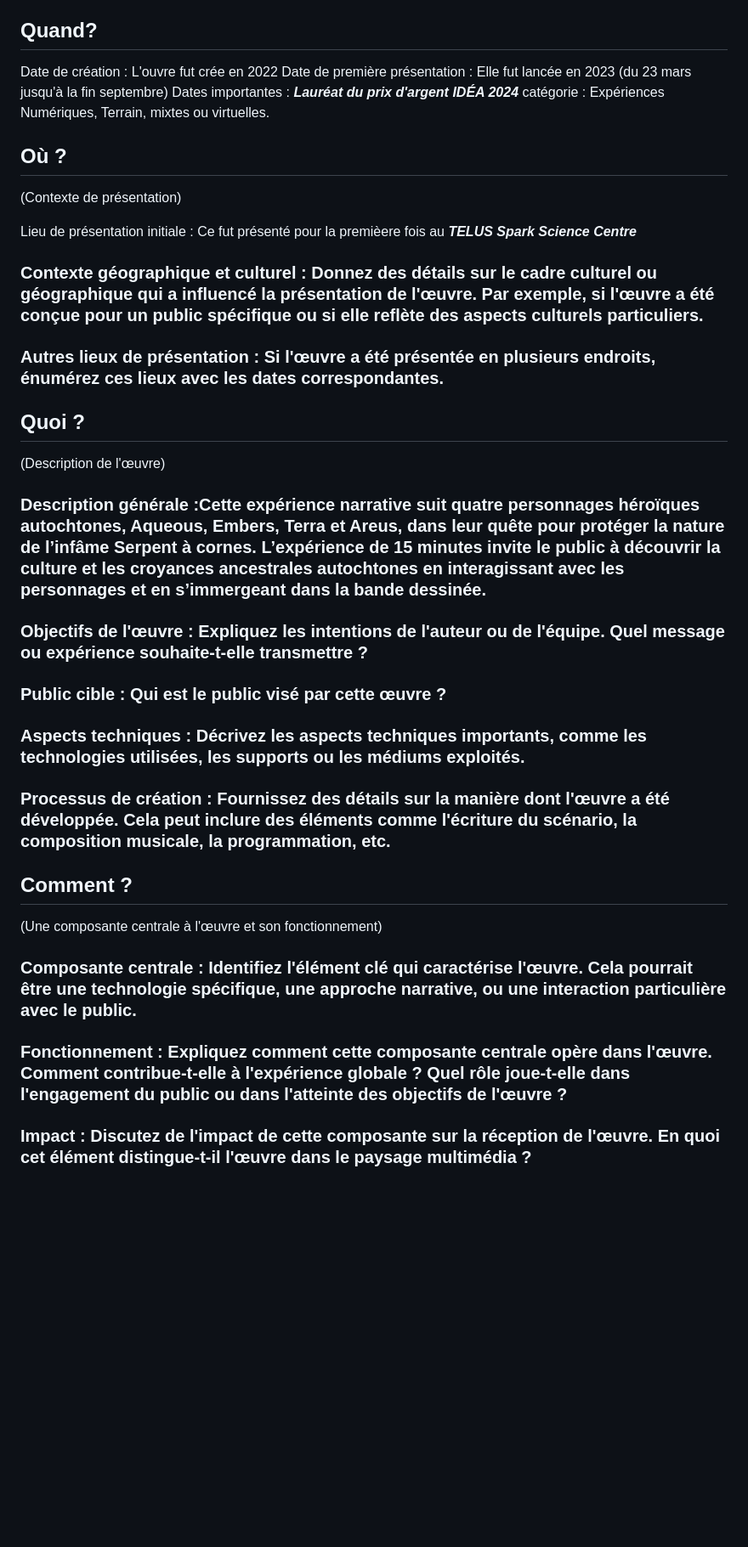
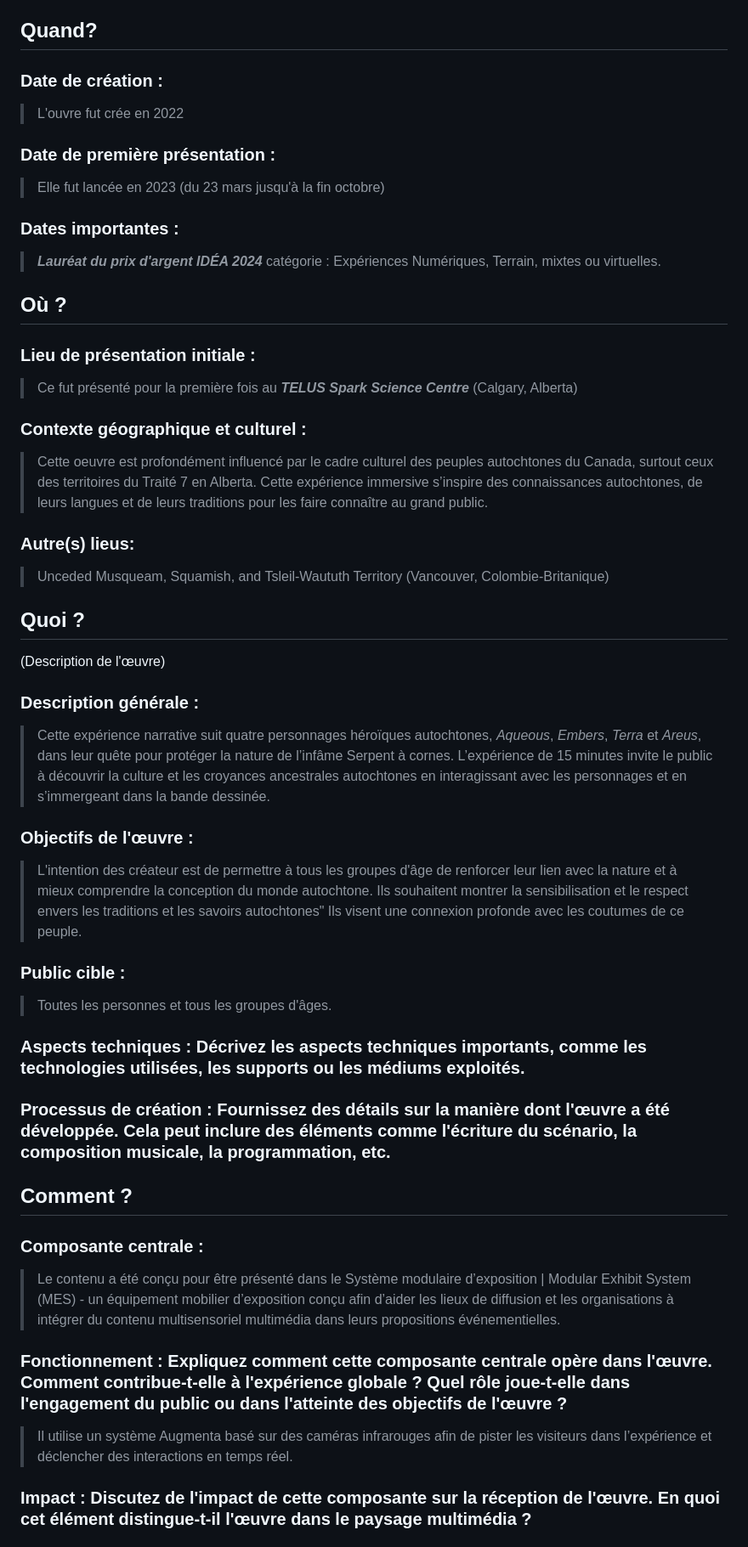
Before and after one commit to DjeAbdel0/eval_1, a Markdown page: README.md, the part around the change printed below. Shown: that part at 85% size. Rendered like a GitHub page; blank space fills up the shorter version.

```diff
--- a/README.md
+++ b/README.md
@@ -51,31 +54,40 @@ https://www.vangoghexhibit.ca/](https://supply-demand.ca/fr/sacred-defenders-uni
 -  AUGMENTA
 
 ## Quand?
-Date de création : L'ouvre fut crée en 2022
-Date de première présentation : Elle fut lancée en 2023 (du 23 mars jusqu'à la fin septembre)
-Dates importantes : ***Lauréat du prix d'argent IDÉA 2024*** catégorie : Expériences Numériques, Terrain, mixtes ou virtuelles.
+
+### Date de création :
+> L'ouvre fut crée en 2022
+### Date de première présentation :
+> Elle fut lancée en 2023 (du 23 mars jusqu'à la fin octobre)
+### Dates importantes :
+> ***Lauréat du prix d'argent IDÉA 2024*** catégorie : Expériences Numériques, Terrain, mixtes ou virtuelles.
 
 ## Où ?
-(Contexte de présentation)
 
-Lieu de présentation initiale : Ce fut présenté pour la premièere fois au ***TELUS Spark Science Centre***
-### Contexte géographique et culturel : Donnez des détails sur le cadre culturel ou géographique qui a influencé la présentation de l'œuvre. Par exemple, si l'œuvre a été conçue pour un public spécifique ou si elle reflète des aspects culturels particuliers.
-### Autres lieux de présentation : Si l'œuvre a été présentée en plusieurs endroits, énumérez ces lieux avec les dates correspondantes.
-
+### Lieu de présentation initiale :
+> Ce fut présenté pour la première fois au ***TELUS Spark Science Centre*** (Calgary, Alberta)
+### Contexte géographique et culturel :
+> Cette oeuvre est profondément influencé par le cadre culturel des peuples autochtones du Canada, surtout ceux des territoires du Traité 7 en Alberta. Cette expérience immersive s’inspire des connaissances autochtones, de leurs langues et de leurs traditions pour les faire connaître au grand public.
+### Autre(s) lieus:
+> Unceded Musqueam, Squamish, and Tsleil-Waututh Territory (Vancouver, Colombie-Britanique)
 ## Quoi ?
 (Description de l'œuvre)
 
-### Description générale :Cette expérience narrative suit quatre personnages héroïques autochtones, Aqueous, Embers, Terra et Areus, dans leur quête pour protéger la nature de l’infâme Serpent à cornes. L’expérience de 15 minutes invite le public à découvrir la culture et les croyances ancestrales autochtones en interagissant avec les personnages et en s’immergeant dans la bande dessinée.
-### Objectifs de l'œuvre : Expliquez les intentions de l'auteur ou de l'équipe. Quel message ou expérience souhaite-t-elle transmettre ?
-### Public cible : Qui est le public visé par cette œuvre ?
+### Description générale :
+> Cette expérience narrative suit quatre personnages héroïques autochtones, _Aqueous_, _Embers_, _Terra_ et _Areus_, dans leur quête pour protéger la nature de l’infâme Serpent à cornes. L’expérience de 15 minutes invite le public à découvrir la culture et les croyances ancestrales autochtones en interagissant avec les personnages et en s’immergeant dans la bande dessinée.
+### Objectifs de l'œuvre :
+> L'intention des créateur est de permettre à tous les groupes d'âge de renforcer leur lien avec la nature et à mieux comprendre la conception du monde autochtone. Ils souhaitent montrer la sensibilisation et le respect envers les traditions et les savoirs autochtones" Ils visent une connexion profonde avec les coutumes de ce peuple.
+### Public cible :
+>Toutes les personnes et tous les groupes d'âges.
 ### Aspects techniques : Décrivez les aspects techniques importants, comme les technologies utilisées, les supports ou les médiums exploités.
 ### Processus de création : Fournissez des détails sur la manière dont l'œuvre a été développée. Cela peut inclure des éléments comme l'écriture du scénario, la composition musicale, la programmation, etc.
 
 ## Comment ?
-(Une composante centrale à l'œuvre et son fonctionnement)
 
-### Composante centrale : Identifiez l'élément clé qui caractérise l'œuvre. Cela pourrait être une technologie spécifique, une approche narrative, ou une interaction particulière avec le public.
+### Composante centrale :
+> Le contenu a été conçu pour être présenté dans le Système modulaire d’exposition | Modular Exhibit System (MES) - un équipement mobilier d’exposition conçu afin d’aider les lieux de diffusion et les organisations à intégrer du contenu multisensoriel multimédia dans leurs propositions événementielles.
 ### Fonctionnement : Expliquez comment cette composante centrale opère dans l'œuvre. Comment contribue-t-elle à l'expérience globale ? Quel rôle joue-t-elle dans l'engagement du public ou dans l'atteinte des objectifs de l'œuvre ?
+> Il utilise un système Augmenta basé sur des caméras infrarouges afin de pister les visiteurs dans l’expérience et déclencher des interactions en temps réel.
 ### Impact : Discutez de l'impact de cette composante sur la réception de l'œuvre. En quoi cet élément distingue-t-il l'œuvre dans le paysage multimédia ?
 
 ## Appréciation et commentaire personnel
```
Also changed, not shown: other parts of README.md (+3 -0 lines).
